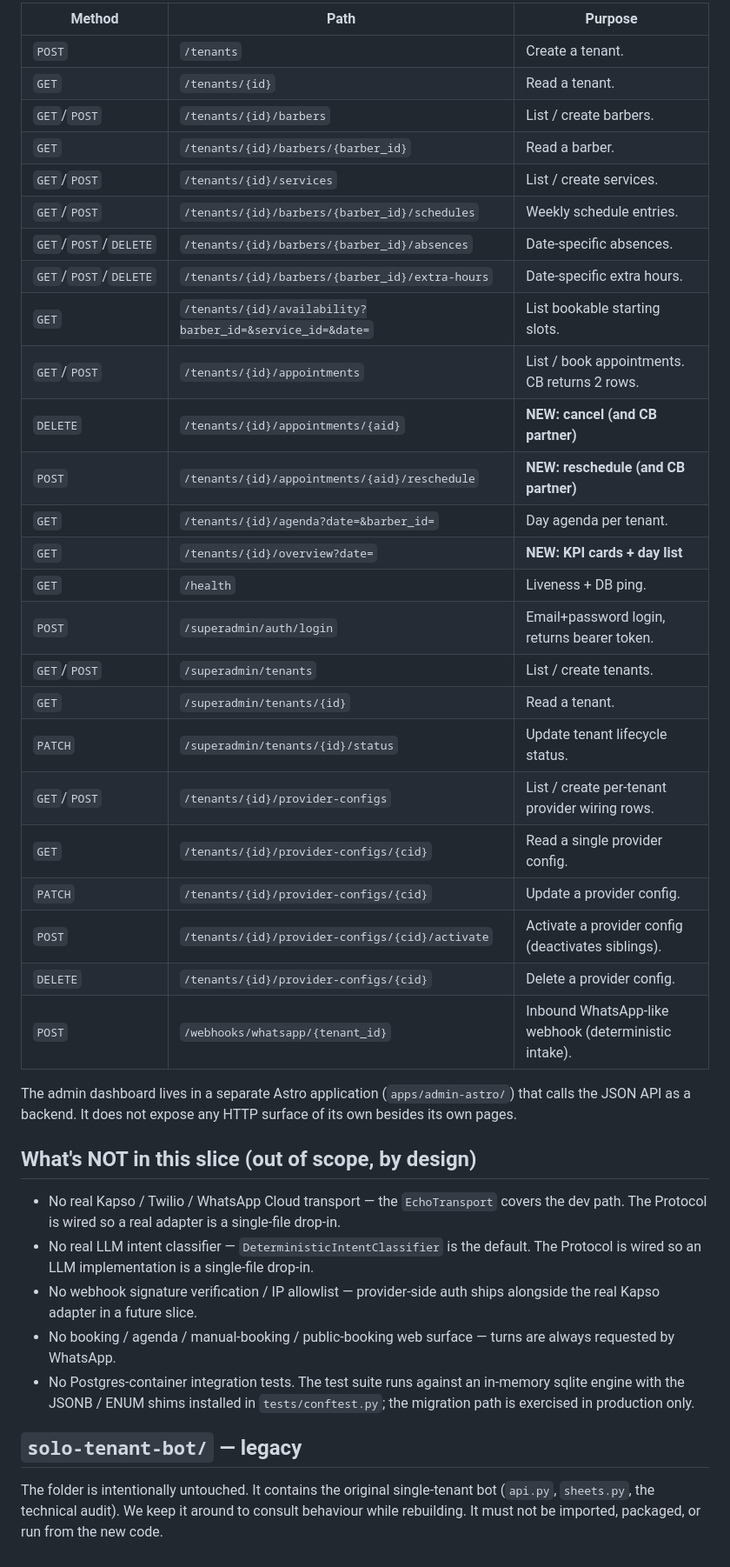
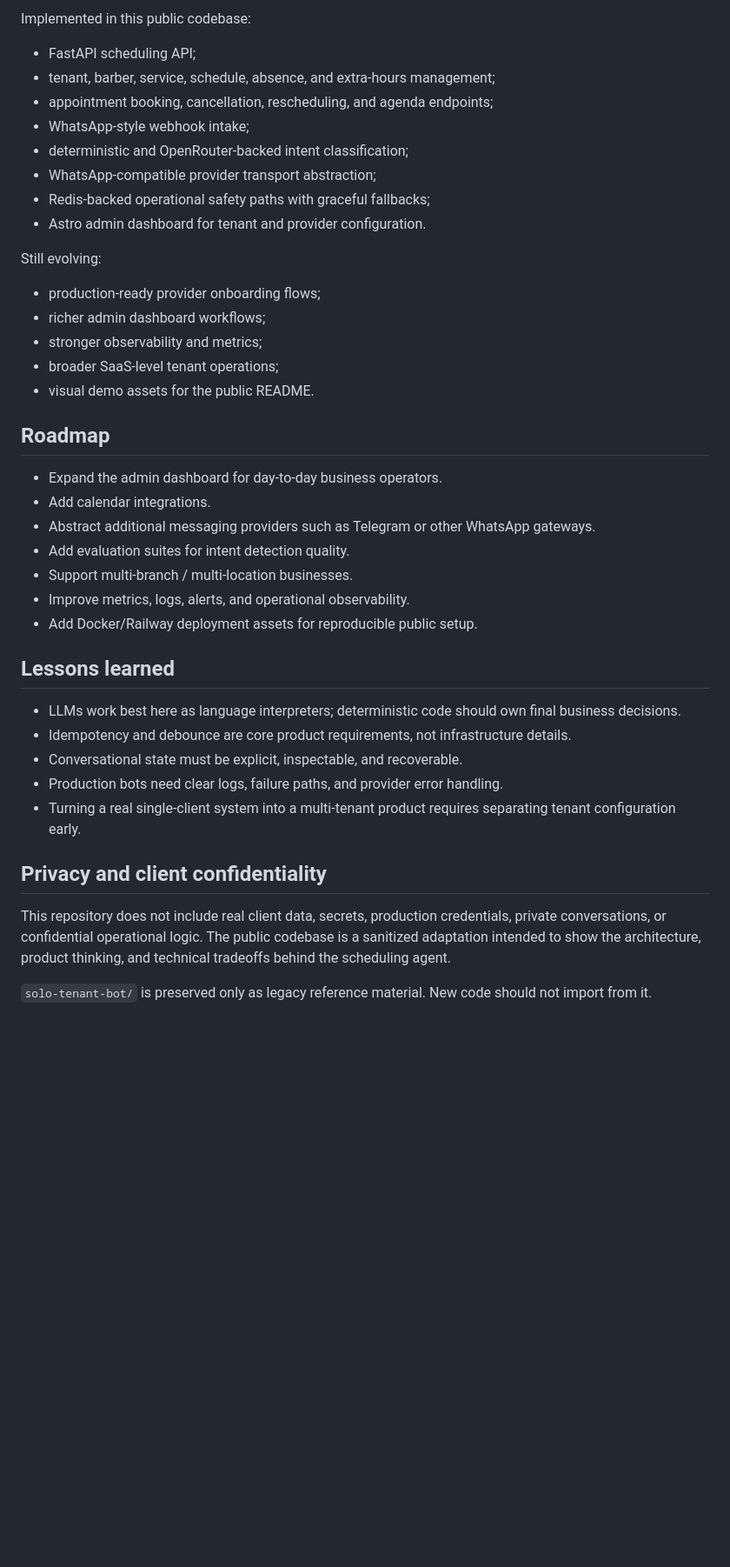
Before and after one commit to CodeSantiago/Schedule_agent, a Markdown page: README.md, the part around one of its changes. Shown at 87% size. Rendered like a GitHub page; blank space fills up the shorter version.

```diff
--- a/README.md
+++ b/README.md
@@ -232,56 +221,43 @@ JSON API (existing + new in **bold**):
 
-| Method | Path | Purpose |
-|--------|------|---------|
-| `POST` | `/tenants` | Create a tenant. |
-| `GET`  | `/tenants/{id}` | Read a tenant. |
-| `GET`/`POST` | `/tenants/{id}/barbers` | List / create barbers. |
-| `GET`  | `/tenants/{id}/barbers/{barber_id}` | Read a barber. |
-| `GET`/`POST` | `/tenants/{id}/services` | List / create services. |
-| `GET`/`POST` | `/tenants/{id}/barbers/{barber_id}/schedules` | Weekly schedule entries. |
-| `GET`/`POST`/`DELETE` | `/tenants/{id}/barbers/{barber_id}/absences` | Date-specific absences. |
-| `GET`/`POST`/`DELETE` | `/tenants/{id}/barbers/{barber_id}/extra-hours` | Date-specific extra hours. |
-| `GET`  | `/tenants/{id}/availability?barber_id=&service_id=&date=` | List bookable starting slots. |
-| `GET`/`POST` | `/tenants/{id}/appointments` | List / book appointments. CB returns 2 rows. |
-| `DELETE` | `/tenants/{id}/appointments/{aid}` | **NEW: cancel (and CB partner)** |
-| `POST` | `/tenants/{id}/appointments/{aid}/reschedule` | **NEW: reschedule (and CB partner)** |
-| `GET`  | `/tenants/{id}/agenda?date=&barber_id=` | Day agenda per tenant. |
-| `GET`  | `/tenants/{id}/overview?date=` | **NEW: KPI cards + day list** |
-| `GET`  | `/health` | Liveness + DB ping. |
-| `POST` | `/superadmin/auth/login` | Email+password login, returns bearer token. |
-| `GET`/`POST` | `/superadmin/tenants` | List / create tenants. |
-| `GET`  | `/superadmin/tenants/{id}` | Read a tenant. |
-| `PATCH` | `/superadmin/tenants/{id}/status` | Update tenant lifecycle status. |
-| `GET`/`POST` | `/tenants/{id}/provider-configs` | List / create per-tenant provider wiring rows. |
-| `GET`  | `/tenants/{id}/provider-configs/{cid}` | Read a single provider config. |
-| `PATCH` | `/tenants/{id}/provider-configs/{cid}` | Update a provider config. |
-| `POST` | `/tenants/{id}/provider-configs/{cid}/activate` | Activate a provider config (deactivates siblings). |
-| `DELETE` | `/tenants/{id}/provider-configs/{cid}` | Delete a provider config. |
-| `POST` | `/webhooks/whatsapp/{tenant_id}` | Inbound WhatsApp-like webhook (deterministic intake). |
+Implemented in this public codebase:
 
-The admin dashboard lives in a separate Astro application
-(`apps/admin-astro/`) that calls the JSON API as a backend. It does
-not expose any HTTP surface of its own besides its own pages.
+- FastAPI scheduling API;
+- tenant, barber, service, schedule, absence, and extra-hours management;
+- appointment booking, cancellation, rescheduling, and agenda endpoints;
+- WhatsApp-style webhook intake;
+- deterministic and OpenRouter-backed intent classification;
+- WhatsApp-compatible provider transport abstraction;
+- Redis-backed operational safety paths with graceful fallbacks;
+- Astro admin dashboard for tenant and provider configuration.
 
-## What's NOT in this slice (out of scope, by design)
+Still evolving:
 
-- No real Kapso / Twilio / WhatsApp Cloud transport — the
-  `EchoTransport` covers the dev path. The Protocol is wired so a
-  real adapter is a single-file drop-in.
-- No real LLM intent classifier — `DeterministicIntentClassifier`
-  is the default. The Protocol is wired so an LLM implementation
-  is a single-file drop-in.
-- No webhook signature verification / IP allowlist — provider-side
-  auth ships alongside the real Kapso adapter in a future slice.
-- No booking / agenda / manual-booking / public-booking web surface
-  — turns are always requested by WhatsApp.
-- No Postgres-container integration tests. The test suite runs
-  against an in-memory sqlite engine with the JSONB / ENUM shims
-  installed in `tests/conftest.py`; the migration path is exercised
-  in production only.
+- production-ready provider onboarding flows;
+- richer admin dashboard workflows;
+- stronger observability and metrics;
+- broader SaaS-level tenant operations;
+- visual demo assets for the public README.
 
-## `solo-tenant-bot/` — legacy
+## Roadmap
 
-The folder is intentionally untouched. It contains the original
-single-tenant bot (`api.py`, `sheets.py`, the technical audit). We
-keep it around to consult behaviour while rebuilding. It must not
-be imported, packaged, or run from the new code.
+- Expand the admin dashboard for day-to-day business operators.
+- Add calendar integrations.
+- Abstract additional messaging providers such as Telegram or other WhatsApp gateways.
+- Add evaluation suites for intent detection quality.
+- Support multi-branch / multi-location businesses.
+- Improve metrics, logs, alerts, and operational observability.
+- Add Docker/Railway deployment assets for reproducible public setup.
+
+## Lessons learned
+
+- LLMs work best here as language interpreters; deterministic code should own final business decisions.
+- Idempotency and debounce are core product requirements, not infrastructure details.
+- Conversational state must be explicit, inspectable, and recoverable.
+- Production bots need clear logs, failure paths, and provider error handling.
+- Turning a real single-client system into a multi-tenant product requires separating tenant configuration early.
+
+## Privacy and client confidentiality
+
+This repository does not include real client data, secrets, production credentials, private conversations, or confidential operational logic. The public codebase is a sanitized adaptation intended to show the architecture, product thinking, and technical tradeoffs behind the scheduling agent.
+
+`solo-tenant-bot/` is preserved only as legacy reference material. New code should not import from it.
```
Also changed, not shown: other parts of README.md (+183 -194 lines).
